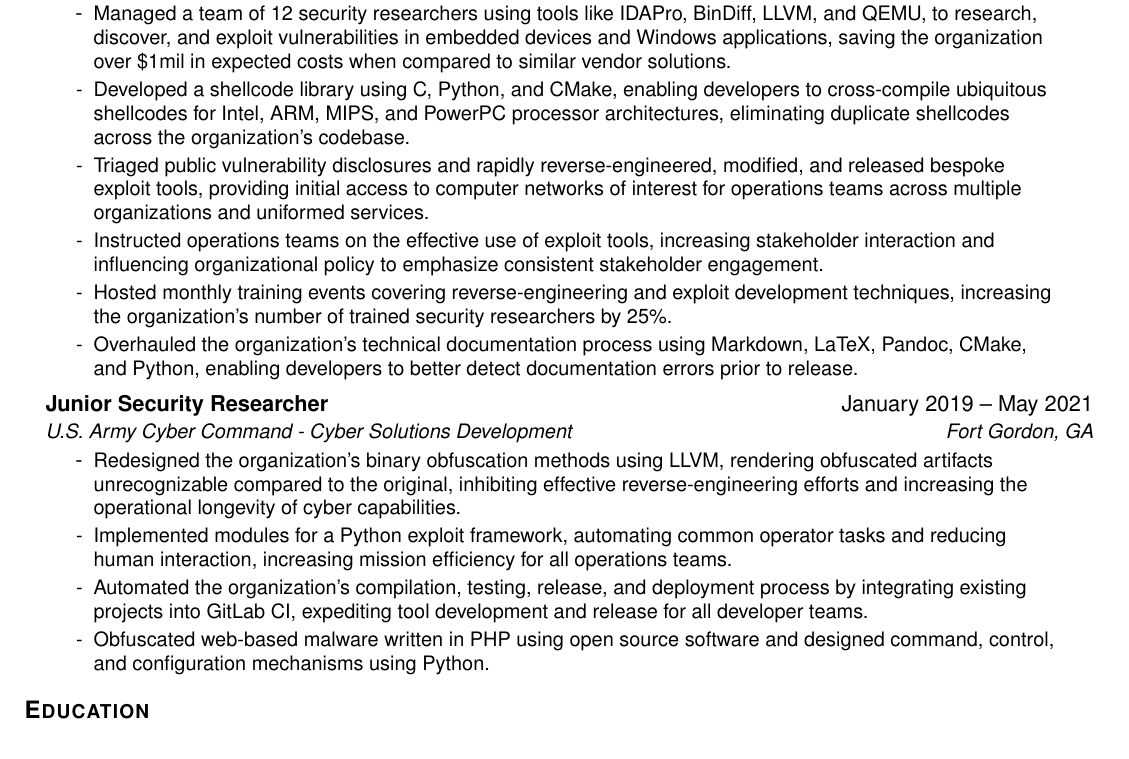
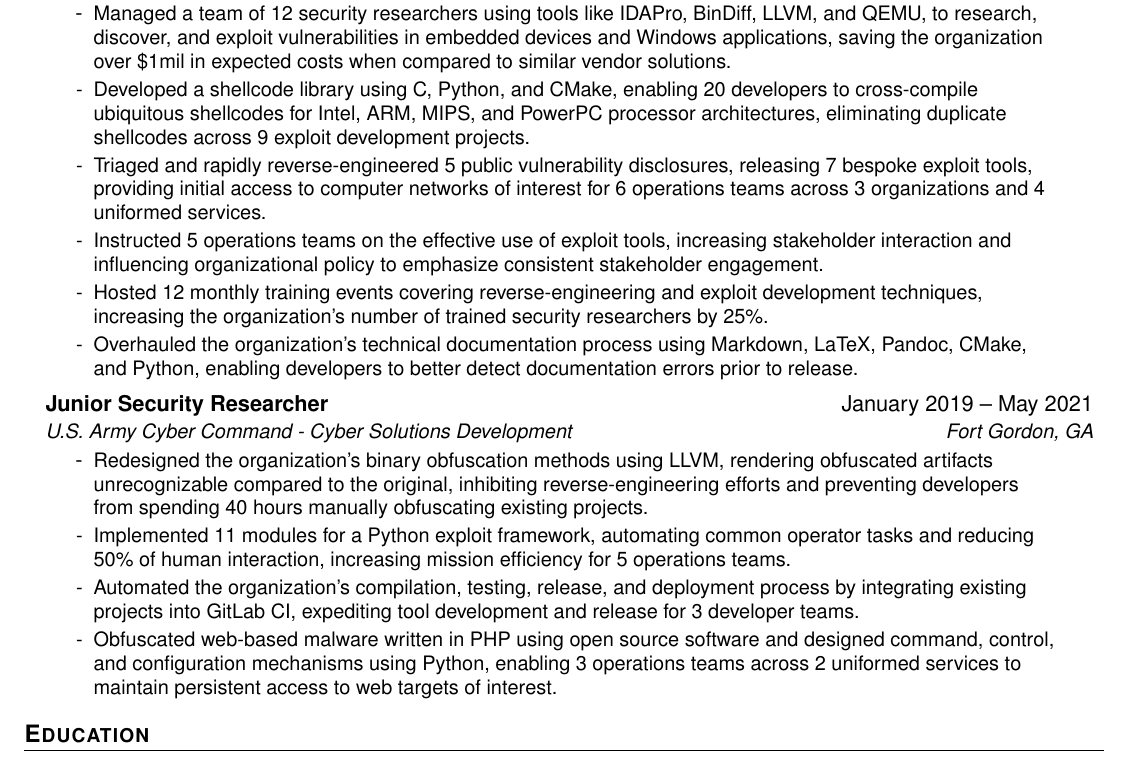
Before and after one commit to one2blame/cv, a LaTeX CV (cv.tex): part of page 1 of 2, cut so that both start at the same text. Compiled offline with pdfLaTeX.

Commit message:
Provide more enumeration for resume bullets

```diff
--- a/cv.tex
+++ b/cv.tex
@@ -114,10 +114,10 @@
 {U.S. Army Cyber Command - Cyber Solutions Development}{Fort Gordon, GA}
 \resumeItemListStart
 \resumeItem{Managed a team of 12 security researchers using tools like IDAPro, BinDiff, LLVM, and QEMU, to research, discover, and exploit vulnerabilities in embedded devices and Windows applications, saving the organization over \$1mil in expected costs when compared to similar vendor solutions.}
-\resumeItem{Developed a shellcode library using C, Python, and CMake, enabling developers to cross-compile ubiquitous shellcodes for Intel, ARM, MIPS, and PowerPC processor architectures, eliminating duplicate shellcodes across the organization's codebase.}
-\resumeItem{Triaged public vulnerability disclosures and rapidly reverse-engineered, modified, and released bespoke exploit tools, providing initial access to computer networks of interest for operations teams across multiple organizations and uniformed services.}
-\resumeItem{Instructed operations teams on the effective use of exploit tools, increasing stakeholder interaction and influencing organizational policy to emphasize consistent stakeholder engagement.}
-\resumeItem{Hosted monthly training events covering reverse-engineering and exploit development techniques, increasing the organization's number of trained security researchers by 25\%.}
+\resumeItem{Developed a shellcode library using C, Python, and CMake, enabling 20 developers to cross-compile ubiquitous shellcodes for Intel, ARM, MIPS, and PowerPC processor architectures, eliminating duplicate shellcodes across 9 exploit development projects.}
+\resumeItem{Triaged and rapidly reverse-engineered 5 public vulnerability disclosures, releasing 7 bespoke exploit tools, providing initial access to computer networks of interest for 6 operations teams across 3 organizations and 4 uniformed services.}
+\resumeItem{Instructed 5 operations teams on the effective use of exploit tools, increasing stakeholder interaction and influencing organizational policy to emphasize consistent stakeholder engagement.}
+\resumeItem{Hosted 12 monthly training events covering reverse-engineering and exploit development techniques, increasing the organization's number of trained security researchers by 25\%.}
 \resumeItem{Overhauled the organization's technical documentation process using Markdown, LaTeX, Pandoc, CMake, and Python, enabling developers to better detect documentation errors prior to release.}
 \resumeItemListEnd
 
@@ -125,10 +125,10 @@
 {Junior Security Researcher}{January 2019 – May 2021}
 {U.S. Army Cyber Command - Cyber Solutions Development}{Fort Gordon, GA}
 \resumeItemListStart
-\resumeItem{Redesigned the organization's binary obfuscation methods using LLVM, rendering obfuscated artifacts unrecognizable compared to the original, inhibiting effective reverse-engineering efforts and increasing the operational longevity of cyber capabilities.}
-\resumeItem{Implemented modules for a Python exploit framework, automating common operator tasks and reducing human interaction, increasing mission efficiency for all operations teams.}
-\resumeItem{Automated the organization's compilation, testing, release, and deployment process by integrating existing projects into GitLab CI, expediting tool development and release for all developer teams.}
-\resumeItem{Obfuscated web-based malware written in PHP using open source software and designed command, control, and configuration mechanisms using Python.}
+\resumeItem{Redesigned the organization's binary obfuscation methods using LLVM, rendering obfuscated artifacts unrecognizable compared to the original, inhibiting reverse-engineering efforts and preventing developers from spending 40 hours manually obfuscating existing projects.}
+\resumeItem{Implemented 11 modules for a Python exploit framework, automating common operator tasks and reducing 50\% of human interaction, increasing mission efficiency for 5 operations teams.}
+\resumeItem{Automated the organization's compilation, testing, release, and deployment process by integrating existing projects into GitLab CI, expediting tool development and release for 3 developer teams.}
+\resumeItem{Obfuscated web-based malware written in PHP using open source software and designed command, control, and configuration mechanisms using Python, enabling 3 operations teams across 2 uniformed services to maintain persistent access to web targets of interest.}
 \resumeItemListEnd
 
 \resumeSubHeadingListEnd
```
Also changed, not shown: docs/cv.pdf, 1 other file.
